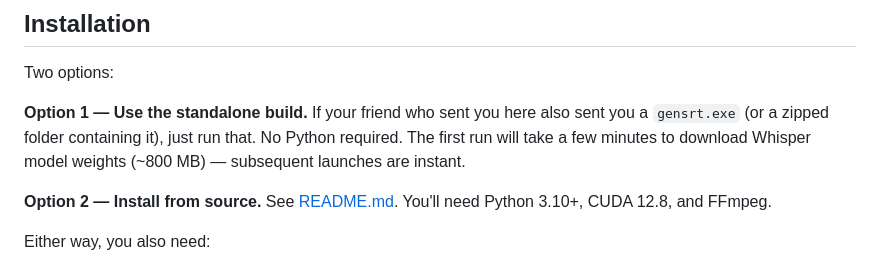
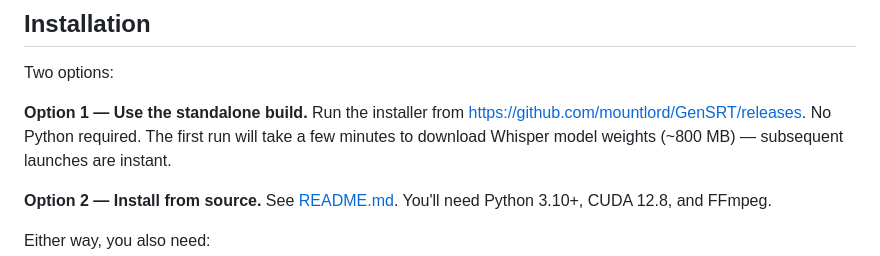
Before and after one commit to mountlord/GenSRT, a Markdown page: USER_GUIDE.md, the part around the change. Rendered like a GitHub page.

```diff
--- a/USER_GUIDE.md
+++ b/USER_GUIDE.md
@@ -33,8 +33,7 @@ just about anything else that plays video.
 Two options:
 
 **Option 1 — Use the standalone build.**
-If your friend who sent you here also sent you a `gensrt.exe` (or a
-zipped folder containing it), just run that. No Python required. The
+Run the installer from https://github.com/mountlord/GenSRT/releases. No Python required. The
 first run will take a few minutes to download Whisper model weights
 (~800 MB) — subsequent launches are instant.
 
```
